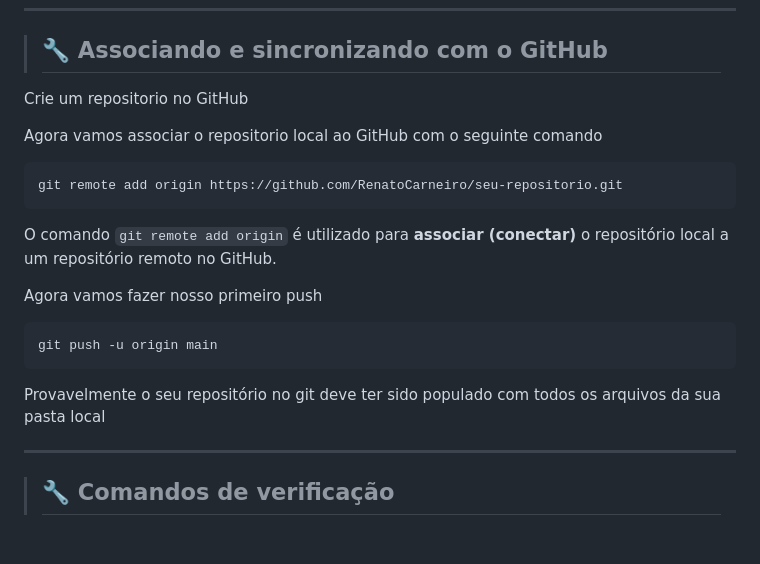
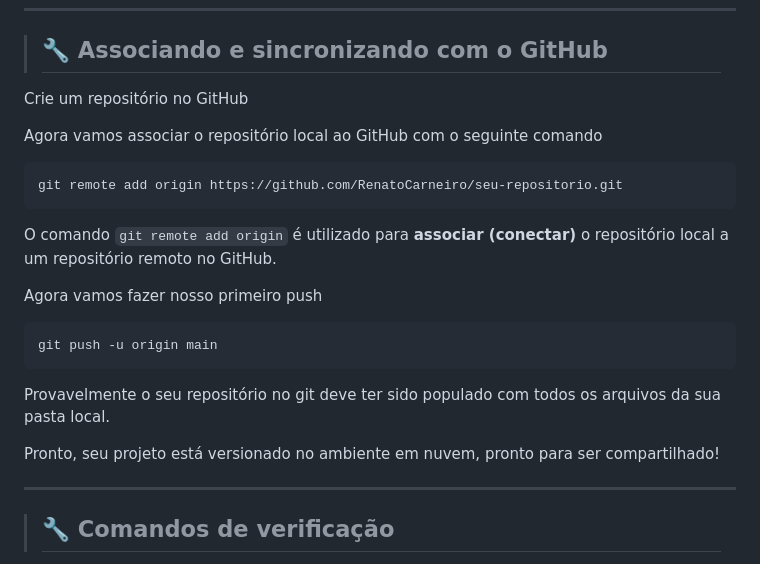
Before and after one commit to RenatoCarneiro/Udemy-Git-GitHub, a Markdown page: README.md, the part around one of its changes. Rendered like a GitHub page; blank space fills up the shorter version.

````diff
--- a/README.md
+++ b/README.md
@@ -144,9 +146,9 @@ git push origin --delete nome-da-branch
 ---
 
 > ## 🔧 Associando e sincronizando com o GitHub
-Crie um repositorio no GitHub
+Crie um repositório no GitHub
 
-Agora vamos associar o repositorio local ao GitHub com o seguinte comando
+Agora vamos associar o repositório local ao GitHub com o seguinte comando
 ```bash
 git remote add origin https://github.com/RenatoCarneiro/seu-repositorio.git
 ```
@@ -156,7 +158,9 @@ Agora vamos fazer nosso primeiro push
 ```bash
 git push -u origin main
 ```
-Provavelmente o seu repositório no git deve ter sido populado com todos os arquivos da sua pasta local
+Provavelmente o seu repositório no git deve ter sido populado com todos os arquivos da sua pasta local.
+
+Pronto, seu projeto está versionado no ambiente em nuvem, pronto para ser compartilhado!
 
 ---
 
````
Also changed, not shown: other parts of README.md (+11 -9 lines).
